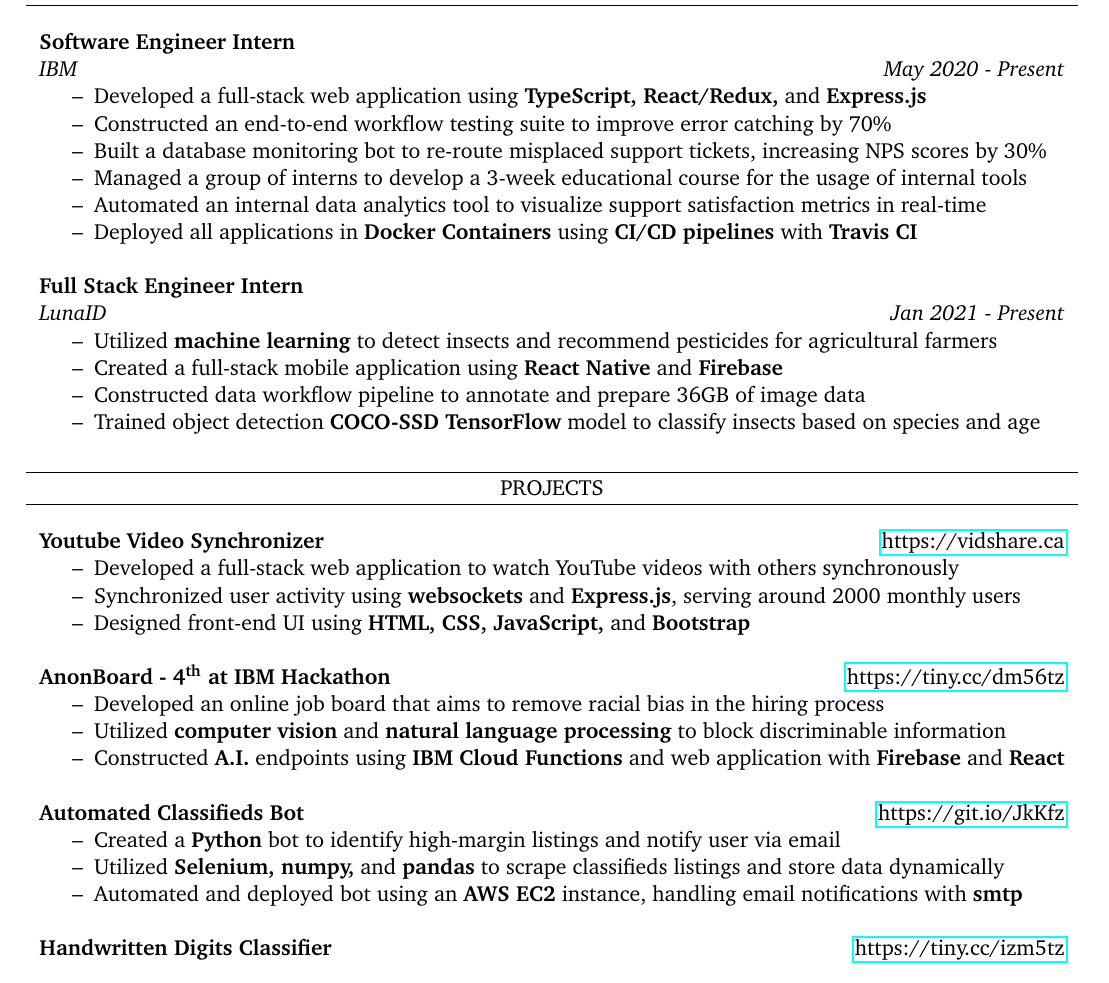
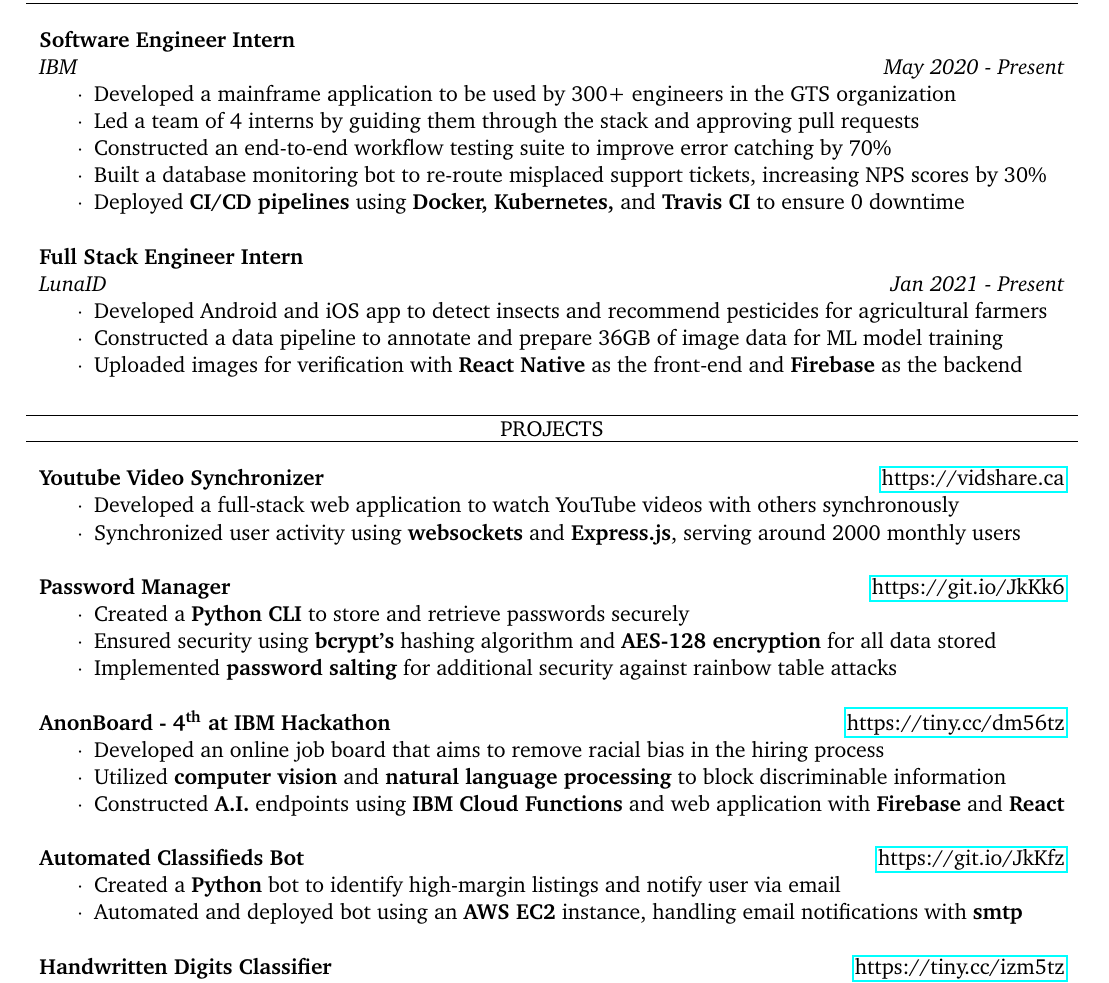
Before and after one commit to nathancheung22/resume, a LaTeX CV (resume.tex): part of the page, cut so that both start at the same text. The pictures show the PDF file Nathan_Cheung_Resume_No_Phone.pdf that the author committed with the source.

Commit message:
updated resume

```diff
--- a/resume.tex
+++ b/resume.tex
@@ -65,22 +65,20 @@
     \textbf{Software Engineer Intern} \\
     \textit{IBM} \hfill \textit{May 2020 - Present}
     \begin{itemize}
-        \item Developed a full-stack web application using \textbf{TypeScript, React/Redux,} and \textbf{Express.js}
+        \item Developed a mainframe application to be used by 300+ engineers in the GTS organization
+        \item Led a team of 4 interns by guiding them through the stack and approving pull requests
         \item Constructed an end-to-end workflow testing suite to improve error catching by 70\%
         \item Built a database monitoring bot to re-route misplaced support tickets, increasing NPS scores by 30\%
-        \item Managed a group of interns to develop a 3-week educational course for the usage of internal tools
-        \item Automated an internal data analytics tool to visualize support satisfaction metrics in real-time
-        \item Deployed all applications in \textbf{Docker Containers} using \textbf{CI/CD pipelines} with \textbf{Travis CI}
+        \item Deployed \textbf{CI/CD pipelines} using \textbf{Docker, Kubernetes,} and \textbf{Travis CI} to ensure 0 downtime
     \end{itemize}
     \vspace{1.25em}
     % LunaID
     \textbf{Full Stack Engineer Intern} \\
     \textit{LunaID} \hfill \textit{Jan 2021 - Present}
     \begin{itemize}
-        \item Utilized \textbf{machine learning} to detect insects and recommend pesticides for agricultural farmers
-        \item Created a full-stack mobile application using \textbf{React Native} and \textbf{Firebase}
-        \item Constructed data workflow pipeline to annotate and prepare 36GB of image data
-        \item Trained object detection \textbf{COCO-SSD TensorFlow} model to classify insects based on species and age
+        \item Developed Android and iOS app to detect insects and recommend pesticides for agricultural farmers
+        \item Constructed a data pipeline to annotate and prepare 36GB of image data for ML model training
+        \item Uploaded images for verification with \textbf{React Native} as the front-end and \textbf{Firebase} as the backend
     \end{itemize}
     \vspace{0.5em}
 \end{addmargin}
@@ -93,7 +91,14 @@
     \begin{itemize}
         \item Developed a full-stack web application to watch YouTube videos with others synchronously
         \item Synchronized user activity using \textbf{websockets} and \textbf{Express.js}, serving around 2000 monthly users
-        \item Designed front-end UI using \textbf{HTML, CSS, JavaScript,} and \textbf{Bootstrap}
+    \end{itemize}
+    \vspace{1.25em}
+    % Password Manager
+    \textbf{Password Manager} \hfill \href{https://git.io/JkKk6}{https://git.io/JkKk6}
+    \begin{itemize}
+        \item Created a \textbf{Python CLI} to store and retrieve passwords securely
+        \item Ensured security using \textbf{bcrypt's} hashing algorithm and \textbf{AES-128 encryption} for all data stored
+        \item Implemented \textbf{password salting} for additional security against rainbow table attacks
     \end{itemize}
     \vspace{1.25em}
     % IBM Hackathon
@@ -104,11 +109,10 @@
         \item Constructed \textbf{A.I.} endpoints using \textbf{IBM Cloud Functions} and web application with \textbf{Firebase} and \textbf{React}
     \end{itemize}
     \vspace{1.25em}
-    % Kijiji scraper
+    % % Kijiji scraper
     \textbf{Automated Classifieds Bot} \hfill \href{https://git.io/JkKfz}{https://git.io/JkKfz}
     \begin{itemize}
         \item Created a \textbf{Python} bot to identify high-margin listings and notify user via email
-        \item Utilized \textbf{Selenium, numpy,} and \textbf{pandas} to scrape classifieds listings and store data dynamically
         \item Automated and deployed bot using an \textbf{AWS EC2} instance, handling email notifications with \textbf{smtp}
     \end{itemize}
     \vspace{1.25em}
```
Also changed, not shown: Nathan_Cheung_Resume_No_Phone.pdf, resume.tex (4 more changed lines).
